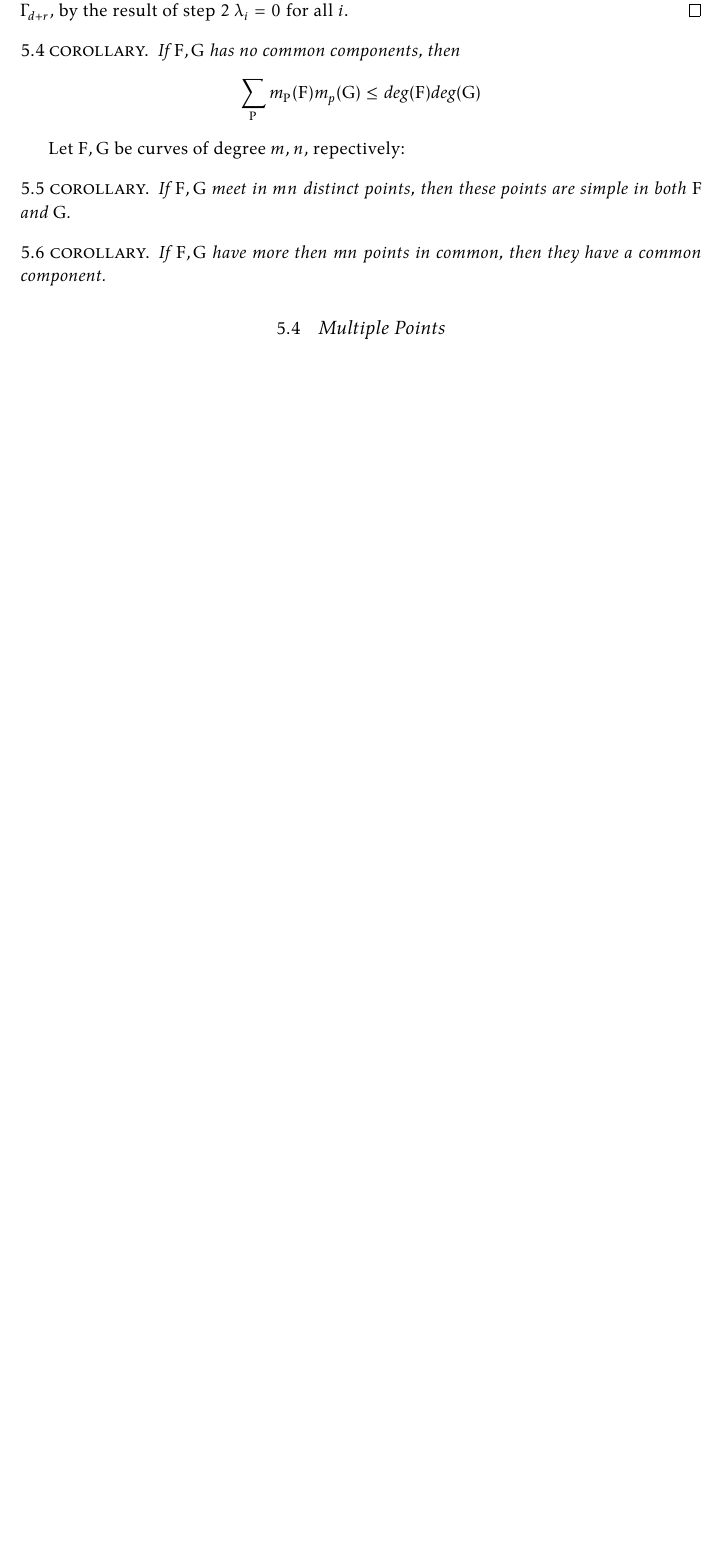
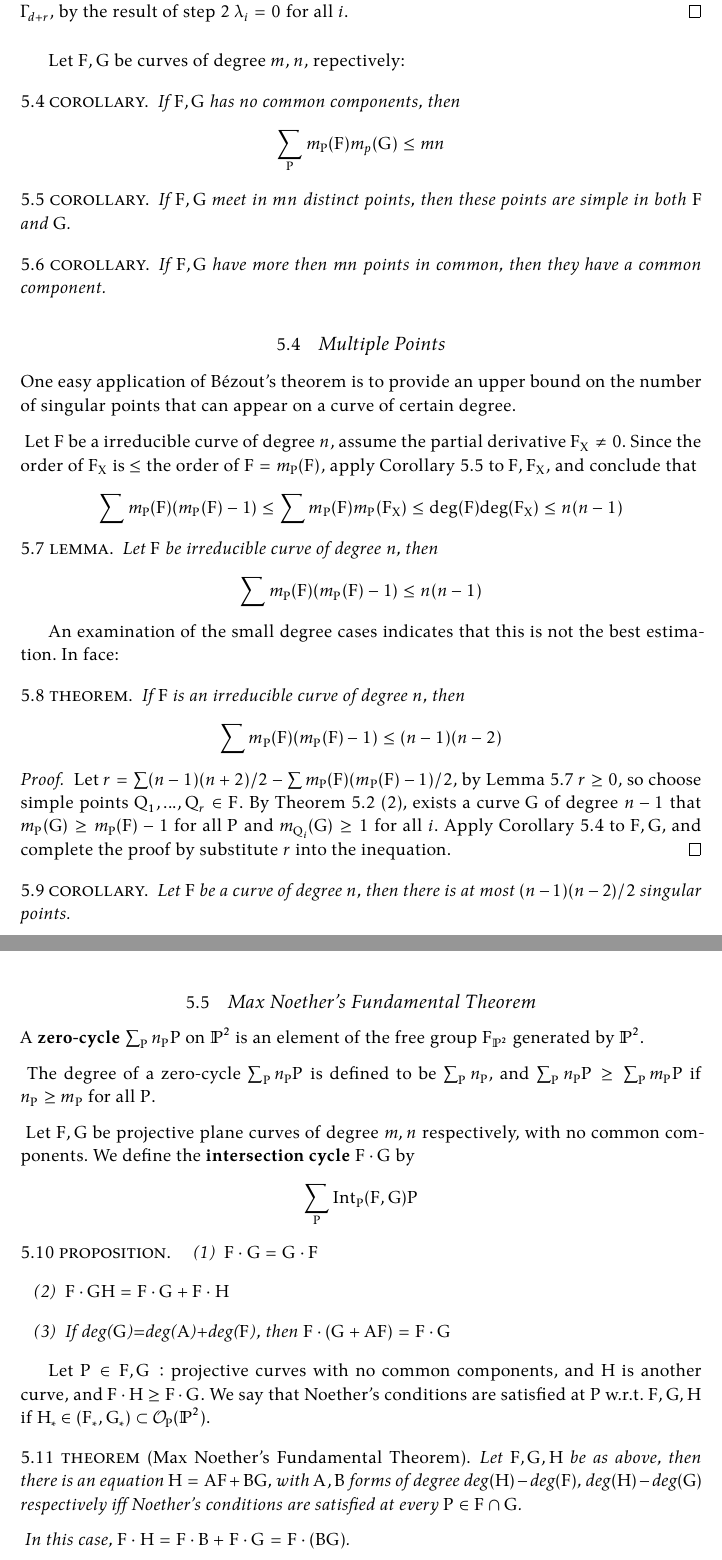
Before and after one commit to aaaa000000/Notes, a LaTeX CV (alg-curves/Algebraic_Curves_Fulto_Notes.tex): part of page 25 of 31 before the commit and two parts of pages 26 and 27 of 34 after it, the two joined at a grey line, cut so that both start at the same text, the shorter picture padded with empty space. Compiled offline with XeLaTeX; TikZ figures are drawn from their code, not taken from saved files.

Commit message:
docs: 5.4 5.5, 5.6 to be completed

```diff
--- a/alg-curves/Algebraic_Curves_Fulto_Notes.tex
+++ b/alg-curves/Algebraic_Curves_Fulto_Notes.tex
@@ -709,11 +715,11 @@ Note that $F,G$ need no to be irreducible, the only requirement is having no com
 	Let $\bar{H}\in \Gamma_*$, then $H^*$ is a form in $R=k[X,Y,Z]$. Choose large $N$ s.t. $Z^NH^*$ is a form of degree $d+r$, then $Z^NH^*=(\sum \lambda_i Z^r A_i)+BF+CG$, so $H=(Z^NH^*)_*=(\sum \lambda_i A_i*)+B_*F_*+C_*G_*$, and $\bar{h}=\sum \lambda_i a_i$ as desired.\\
 	For independent part, let $\sum \lambda_i a_i =0$, then $\sum \lambda_i A_{i*}=BF_* + CG_*$. Choose $r$ large enough, then $Z^r\sum \lambda_i A_i = Z^sB^* F+Z^tC^* G$ for some $s,t\in \mathbb{N}$, but then the residue of LHS is zero in $\Gamma_{d+r}$, by the result of step 2 $\lambda_i =0$ for all $i$.
 \end{proof}
+Let $F,G$ be curves of degree $m,n$, repectively:
 \begin{corollary}
 	If $F,G$ has no common components, then
-	\[ \sum_P m_P(F)m_p(G) \leq \text{deg}(F)\text{deg}(G) \]
+	\[ \sum_P m_P(F)m_p(G) \leq mn \]
 \end{corollary}
-Let $F,G$ be curves of degree $m,n$, repectively:
 \begin{corollary}
 If $F,G$ meet in $mn$ distinct points, then these points are simple in both $F$ and $G$.
 \end{corollary}
@@ -722,3 +728,37 @@ If $F,G$ meet in $mn$ distinct points, then these points are simple in both $F$
 \end{corollary}
 
 \subsection{Multiple Points}
+One easy application of Bézout's theorem is to provide an upper bound on the number of singular points that can appear on a curve of certain degree.\\
+Let $F$ be a irreducible curve of degree $n$, assume the partial derivative $F_X\neq 0$. Since the order of $F_X$ is $\leq$ the order of $F=m_P(F)$, apply Corollary 5.5 to $F,F_X$, and conclude that \[\sum m_P(F)(m_P(F)-1)\leq
+ \sum m_P(F)m_P(F_X)\leq \text{deg}(F)\text{deg}(F_X)\leq n(n-1)\]
+ \begin{lemma}
+ 	Let $F$ be irreducible curve of degree $n$, then
+ 	\[ \sum m_P(F)(m_P(F)-1)\leq n(n-1)\]
+ \end{lemma}
+ An examination of the small degree cases indicates that this is not the best estimation. In face:
+ \begin{theorem}
+ 	If $F$ is an irreducible curve of degree $n$, then
+ 	\[ \sum m_P(F)(m_P(F)-1) \leq (n-1)(n-2) \]
+ \end{theorem}
+ \begin{proof}
+ 	Let $r=\sum (n-1)(n+2)/2-\sum m_P(F)(m_P(F)-1)/2 $, by Lemma 5.7 $r\geq 0$, so choose simple points $Q_1,...,Q_r\in F$. By Theorem 5.2 (2), exists a curve $G$ of degree $n-1$ that $m_P(G) \geq m_P(F)-1$ for all $P$ and $m_{Q_i}(G) \geq 1$ for all $i$. Apply Corollary 5.4 to $F,G$, and complete the proof by substitute $r$ into the inequation.
+ \end{proof}
+ \begin{corollary}
+ 	Let $F$ be a curve of degree $n$, then there is at most $(n-1)(n-2)/2$ singular points.
+ \end{corollary}
+ \subsection{Max Noether's Fundamental Theorem}
+ A \textbf{zero-cycle} $\sum_P n_P P$ on $\mathbb{P}^2$ is an element of the free group $F_{\mathbb{P}^2}$ generated by $\mathbb{P}^2$.\\
+ The degree of a zero-cycle $\sum_P n_P P$ is defined to be $\sum_P n_P$, and $\sum_P n_P P \geq \sum_P m_P P$ if $n_P \geq m_P$ for all $P$.\\
+ Let $F,G$ be projective plane curves of degree $m,n$ respectively, with no common components. We define the \textbf{intersection cycle} $F\cdot G$ by
+ \[ \sum_P \text{Int}_P(F,G) P \]
+ \begin{proposition}
+ 	\begin{enumerate}[label=(\arabic*)]
+ 		\item $F\cdot G = G\cdot F$
+ 		\item $F\cdot GH=F\cdot G + F\cdot H$
+ 		\item If deg($G$)=deg($A$)+deg($F$), then $F\cdot (G+AF)=F\cdot G$
+ 	\end{enumerate}
+ \end{proposition}
+ Let $P\in F,G:$ projective curves with no common components, and $H$ is another curve, and $F\cdot H\geq F\cdot G$. We say that Noether's conditions are satisfied at $P$ w.r.t. $F,G,H$ if $H_*\in (F_*,G_*)\subset \mathcal{O}_P(\mathbb{P}^2)$.
+ \begin{theorem}[Max Noether's Fundamental Theorem]
+ 	Let $F,G,H$ be as above, then there is an equation $H=AF+BG$, with $A,B$ forms of degree $\text{deg}(H)-\text{deg}(F)$, $\text{deg}(H)-\text{deg}(G)$ respectively iff Noether's conditions are satisfied at every $P\in F\cap G$.\\ In this case, $F\cdot H=F\cdot B+F\cdot G=F\cdot (BG)$.
+ \end{theorem}
```
Also changed, not shown: alg-curves/Algebraic_Curves_Fulto_Notes.pdf, alg-curves/Algebraic_Curves_Fulto_Notes.tex (28 more changed lines), 1 other file.
